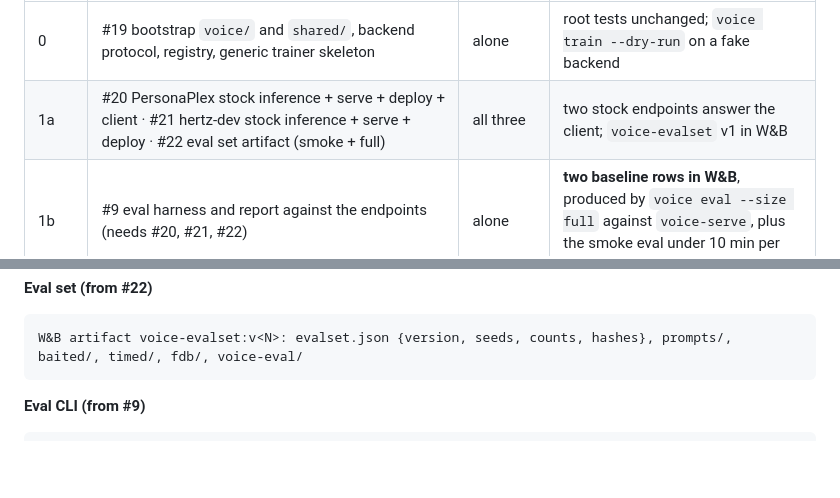
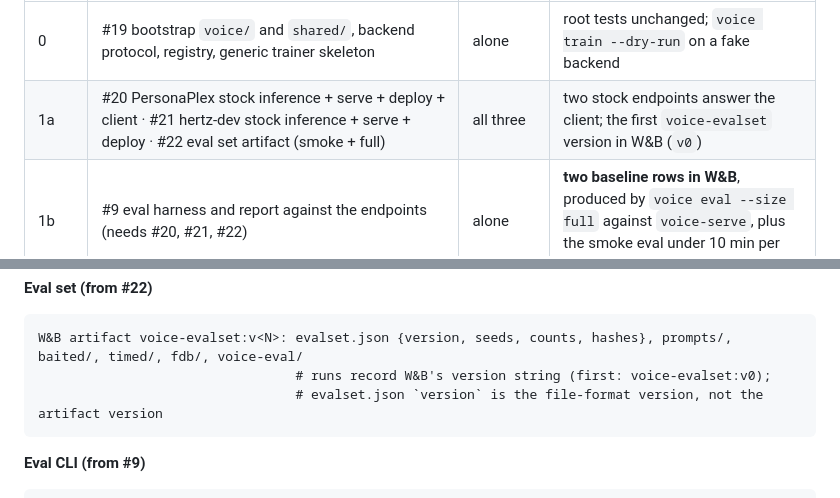
Before and after one commit to JoshZastrow/cartridges, a Markdown page: docs/plans/duplex-speech-cartridge-agents.md, 2 parts joined by grey strips. GitHub-like rendering; blank space fills up the shorter version.

Commit message:
docs: brief evalset versions are W&B's (first is v0)

````diff
--- a/docs/plans/duplex-speech-cartridge-agents.md
+++ b/docs/plans/duplex-speech-cartridge-agents.md
@@ -167,7 +167,7 @@ promoted on eval numbers, not on loss.
 | Wave | Issues | Can run in parallel | Exit criterion |
 |---|---|---|---|
 | 0 | #19 bootstrap `voice/` and `shared/`, backend protocol, registry, generic trainer skeleton | alone | root tests unchanged; `voice train --dry-run` on a fake backend |
-| 1a | #20 PersonaPlex stock inference + serve + deploy + client · #21 hertz-dev stock inference + serve + deploy · #22 eval set artifact (smoke + full) | all three | two stock endpoints answer the client; `voice-evalset` v1 in W&B |
+| 1a | #20 PersonaPlex stock inference + serve + deploy + client · #21 hertz-dev stock inference + serve + deploy · #22 eval set artifact (smoke + full) | all three | two stock endpoints answer the client; the first `voice-evalset` version in W&B (`v0`) |
 | 1b | #9 eval harness and report against the endpoints (needs #20, #21, #22) | alone | **two baseline rows in W&B**, produced by `voice eval --size full` against `voice-serve`, plus the smoke eval under 10 min per system |
 | 2 | #8 PersonaPlex cartridge half + parity (needs #20) · #10 training data (needs #22) · #11 teacher study (needs #9, #10) | all three | step-0 cartridge equals the stock prompt; train dialogues on the volume |
 | 3 | #18 hertz-dev cartridge half + parity (needs #21, #8: one wave behind, so #8's lessons carry over) · #12 pinned cache + `voice deploy --system <cartridge>` (needs #8) · #13 teacher targets (needs #11, #10) | all three | a cartridge can be served and the full eval re-run against it |
@@ -572,6 +572,8 @@ process); the default is `NATF2.pt`, and baselines pass the author's clip
 **Eval set (from #22)**
 ```
 W&B artifact voice-evalset:v<N>: evalset.json {version, seeds, counts, hashes}, prompts/, baited/, timed/, fdb/, voice-eval/
+                                 # runs record W&B's version string (first: voice-evalset:v0);
+                                 # evalset.json `version` is the file-format version, not the artifact version
 ```
 
 **Eval CLI (from #9)**
````
